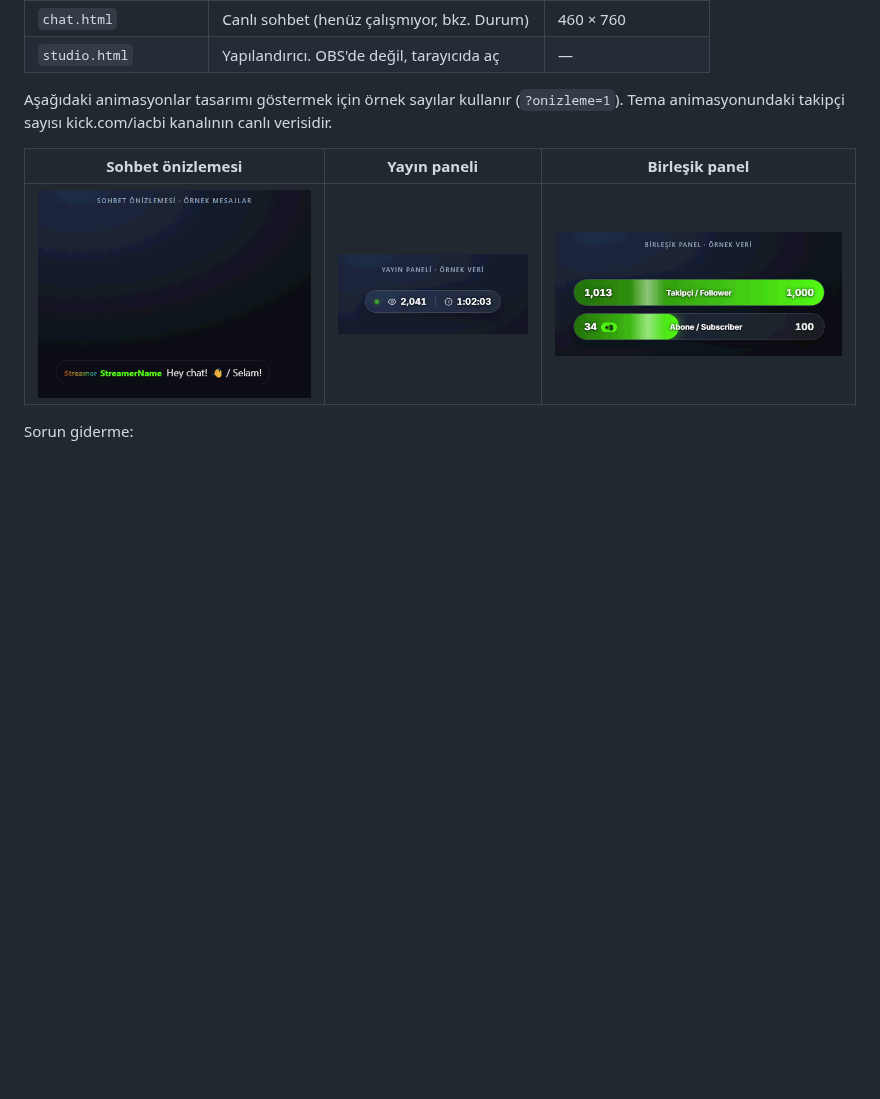
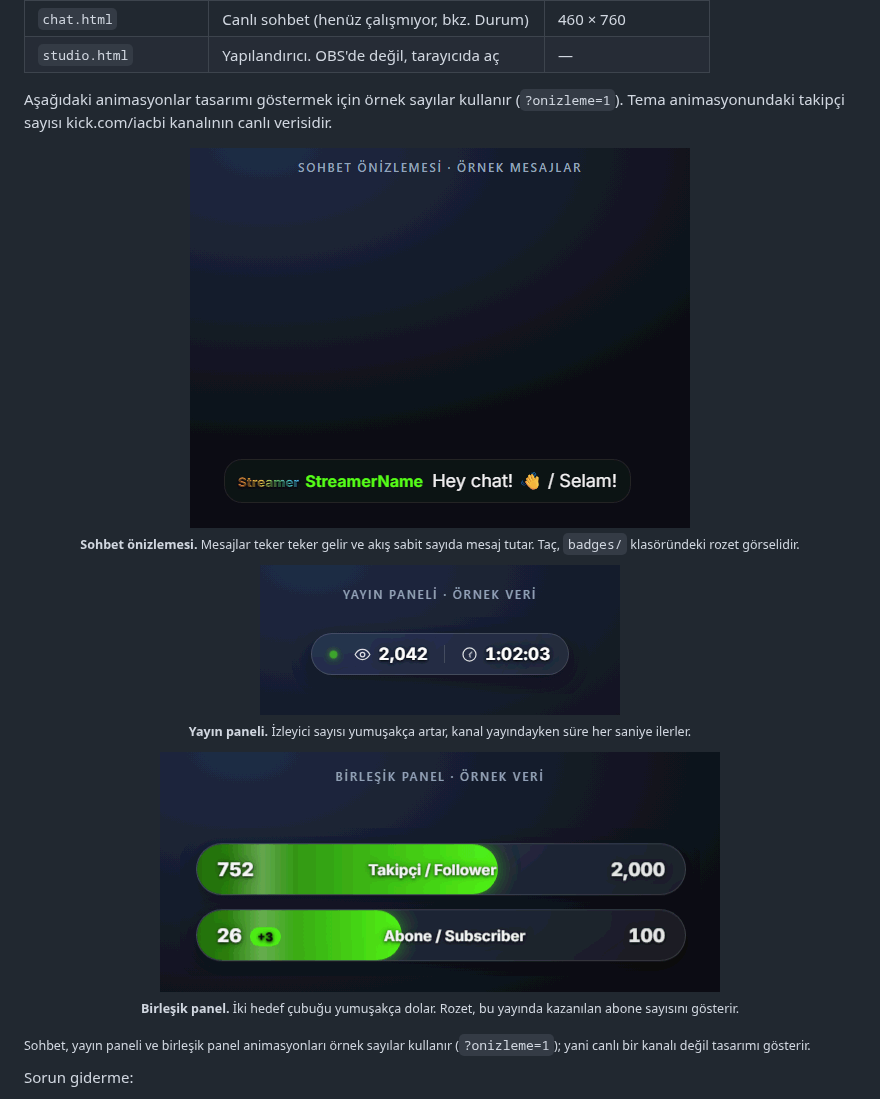
Before and after one commit to IACBI/kick-streamer-overlays, a Markdown page: README.md, the part around one of its changes. GitHub-like rendering; pictures changed too: screenshots/chat-preview.gif, screenshots/combined.gif, screenshots/info-panel.gif; blank space fills up the shorter version.

```diff
--- a/README.md
+++ b/README.md
@@ -184,9 +201,22 @@ Free for everyone, including commercial streaming. Attribution is appreciated bu
 
 Aşağıdaki animasyonlar tasarımı göstermek için örnek sayılar kullanır (`?onizleme=1`). Tema animasyonundaki takipçi sayısı kick.com/iacbi kanalının canlı verisidir.
 
-| Sohbet önizlemesi | Yayın paneli | Birleşik panel |
-|---|---|---|
-| ![Örnek mesajlı sohbet önizlemesi](screenshots/chat-preview.gif) | ![Örnek izleyici ve süreli yayın paneli](screenshots/info-panel.gif) | ![Örnek abonelerli birleşik panel](screenshots/combined.gif) |
+<p align="center">
+  <img src="screenshots/chat-preview.gif" width="500" alt="Sohbet önizlemesi: örnek mesajlar teker teker gelir, rozet görselleriyle"><br>
+  <sub><b>Sohbet önizlemesi.</b> Mesajlar teker teker gelir ve akış sabit sayıda mesaj tutar. Taç, <code>badges/</code> klasöründeki rozet görselidir.</sub>
+</p>
+
+<p align="center">
+  <img src="screenshots/info-panel.gif" width="360" alt="Yayın paneli: izleyici sayısı artar, süre her saniye ilerler"><br>
+  <sub><b>Yayın paneli.</b> İzleyici sayısı yumuşakça artar, kanal yayındayken süre her saniye ilerler.</sub>
+</p>
+
+<p align="center">
+  <img src="screenshots/combined.gif" width="560" alt="Birleşik panel: iki hedef çubuğu dolar, abone rozeti +3 gösterir"><br>
+  <sub><b>Birleşik panel.</b> İki hedef çubuğu yumuşakça dolar. Rozet, bu yayında kazanılan abone sayısını gösterir.</sub>
+</p>
+
+<sub>Sohbet, yayın paneli ve birleşik panel animasyonları örnek sayılar kullanır (<code>?onizleme=1</code>); yani canlı bir kanalı değil tasarımı gösterir.</sub>
 
 Sorun giderme:
 
```
Also changed, not shown: other parts of README.md (+20 -3 lines), 1 other file.
